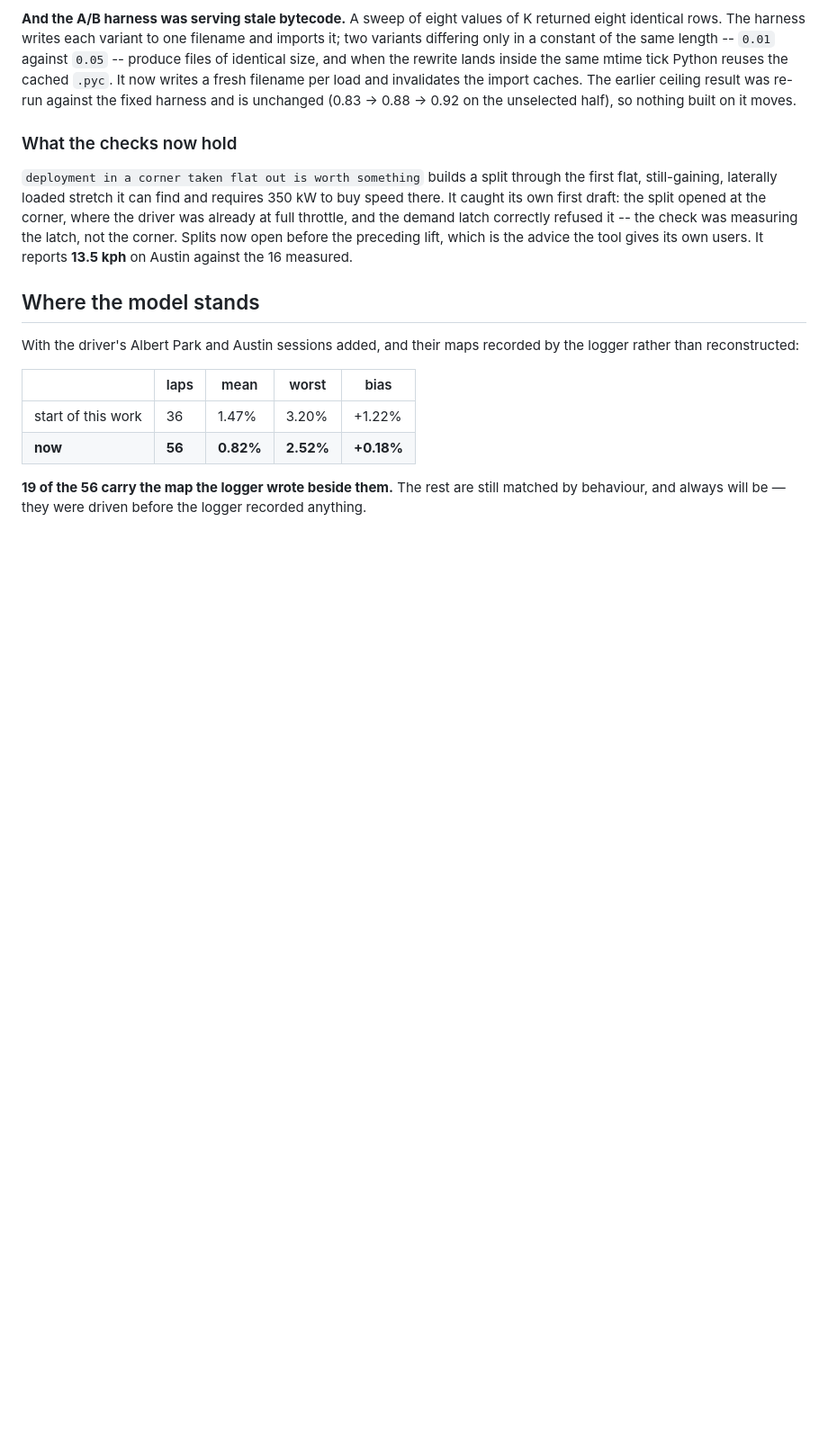
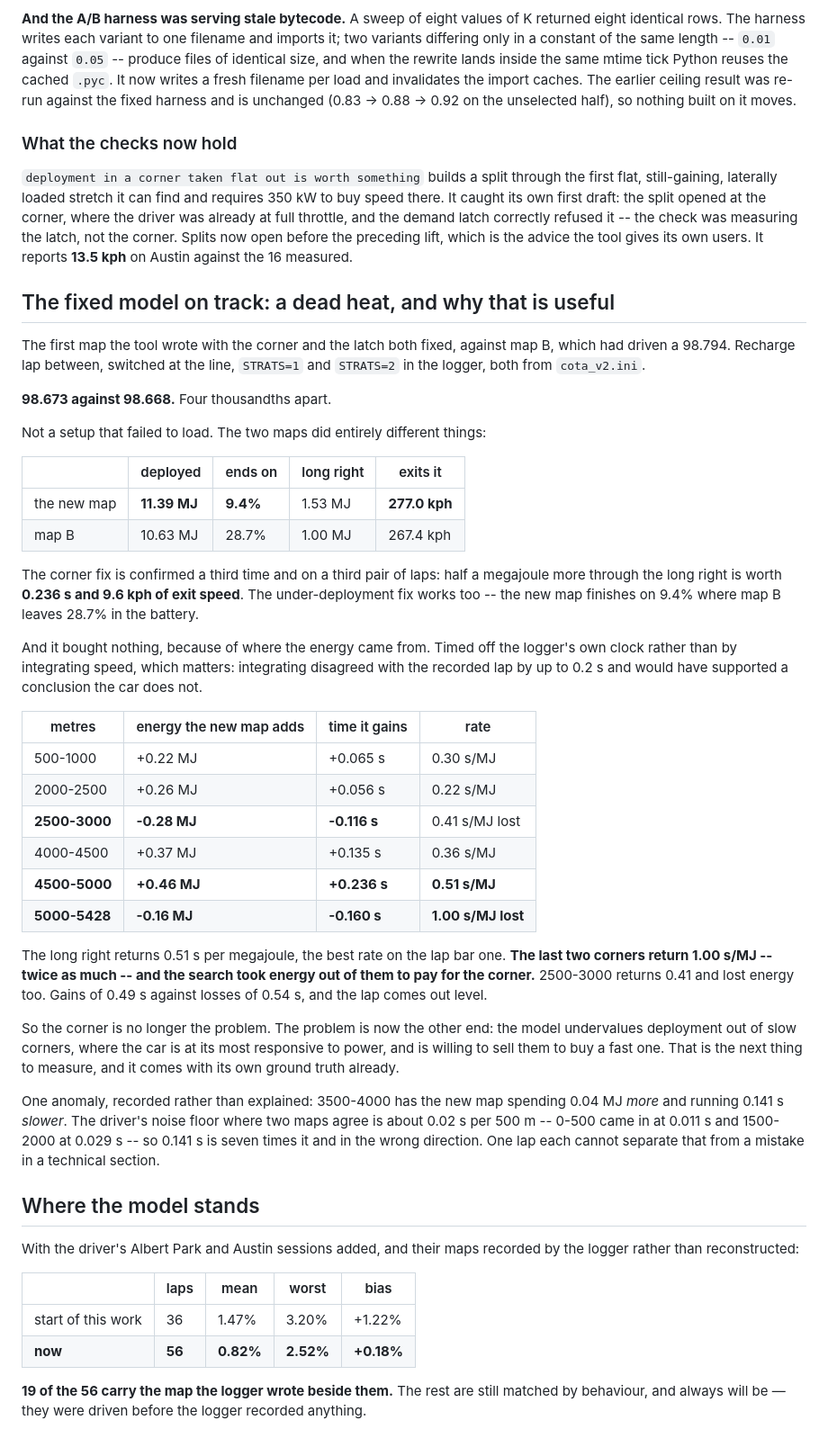
Before and after one commit to txnkzy/fa26-ers-optimizer, a Markdown page: docs/MODEL_WORK_LOG.md, the part around the change. Shown at 90% size. Rendered like a GitHub page; blank space fills up the shorter version.

Commit message:
Record the dead heat, and what it points at next
98.673 against 98.668 on the fixed model's first map versus map B. Not a
setup that failed to load: the new map deployed 11.39 MJ and finished on
9.4% where B deployed 10.63 and finished on 28.7%.

The corner fix confirms a third time -- half a megajoule more through the
long right is worth 0.236 s and 9.6 kph of exit speed -- and the
under-deployment fix works. The lap is level because of where the energy
came from. Per megajoule the long right returns 0.51 s; the last two
corners return 1.00 s, and the search sold them to pay for it.

So the corner is no longer the problem. The model undervalues deployment
out of slow corners, where the car is most responsive to power. That is the
next measurement and the ground truth for it already exists.

Segment times are taken from the logger's clock, not by integrating speed:
integration disagreed with the recorded lap by up to 0.2 s and would have
supported a conclusion the car does not.

Co-Authored-By: Claude Opus 5 <noreply@anthropic.com>

```diff
--- a/docs/MODEL_WORK_LOG.md
+++ b/docs/MODEL_WORK_LOG.md
@@ -1595,6 +1595,56 @@ demand latch correctly refused it -- the check was measuring the latch, not the
 corner. Splits now open before the preceding lift, which is the advice the tool
 gives its own users. It reports **13.5 kph** on Austin against the 16 measured.
 
+## The fixed model on track: a dead heat, and why that is useful
+
+The first map the tool wrote with the corner and the latch both fixed, against
+map B, which had driven a 98.794. Recharge lap between, switched at the line,
+`STRATS=1` and `STRATS=2` in the logger, both from `cota_v2.ini`.
+
+**98.673 against 98.668.** Four thousandths apart.
+
+Not a setup that failed to load. The two maps did entirely different things:
+
+| | deployed | ends on | long right | exits it |
+|---|---|---|---|---|
+| the new map | **11.39 MJ** | **9.4%** | 1.53 MJ | **277.0 kph** |
+| map B | 10.63 MJ | 28.7% | 1.00 MJ | 267.4 kph |
+
+The corner fix is confirmed a third time and on a third pair of laps: half a
+megajoule more through the long right is worth **0.236 s and 9.6 kph of exit
+speed**. The under-deployment fix works too -- the new map finishes on 9.4%
+where map B leaves 28.7% in the battery.
+
+And it bought nothing, because of where the energy came from. Timed off the
+logger's own clock rather than by integrating speed, which matters: integrating
+disagreed with the recorded lap by up to 0.2 s and would have supported a
+conclusion the car does not.
+
+| metres | energy the new map adds | time it gains | rate |
+|---|---|---|---|
+| 500-1000 | +0.22 MJ | +0.065 s | 0.30 s/MJ |
+| 2000-2500 | +0.26 MJ | +0.056 s | 0.22 s/MJ |
+| **2500-3000** | **-0.28 MJ** | **-0.116 s** | 0.41 s/MJ lost |
+| 4000-4500 | +0.37 MJ | +0.135 s | 0.36 s/MJ |
+| **4500-5000** | **+0.46 MJ** | **+0.236 s** | **0.51 s/MJ** |
+| **5000-5428** | **-0.16 MJ** | **-0.160 s** | **1.00 s/MJ lost** |
+
+The long right returns 0.51 s per megajoule, the best rate on the lap bar one.
+**The last two corners return 1.00 s/MJ -- twice as much -- and the search took
+energy out of them to pay for the corner.** 2500-3000 returns 0.41 and lost
+energy too. Gains of 0.49 s against losses of 0.54 s, and the lap comes out level.
+
+So the corner is no longer the problem. The problem is now the other end: the
+model undervalues deployment out of slow corners, where the car is at its most
+responsive to power, and is willing to sell them to buy a fast one. That is the
+next thing to measure, and it comes with its own ground truth already.
+
+One anomaly, recorded rather than explained: 3500-4000 has the new map spending
+0.04 MJ *more* and running 0.141 s *slower*. The driver's noise floor where two
+maps agree is about 0.02 s per 500 m -- 0-500 came in at 0.011 s and 1500-2000
+at 0.029 s -- so 0.141 s is seven times it and in the wrong direction. One lap
+each cannot separate that from a mistake in a technical section.
+
 ## Where the model stands
 
 With the driver's Albert Park and Austin sessions added, and their maps recorded
```
